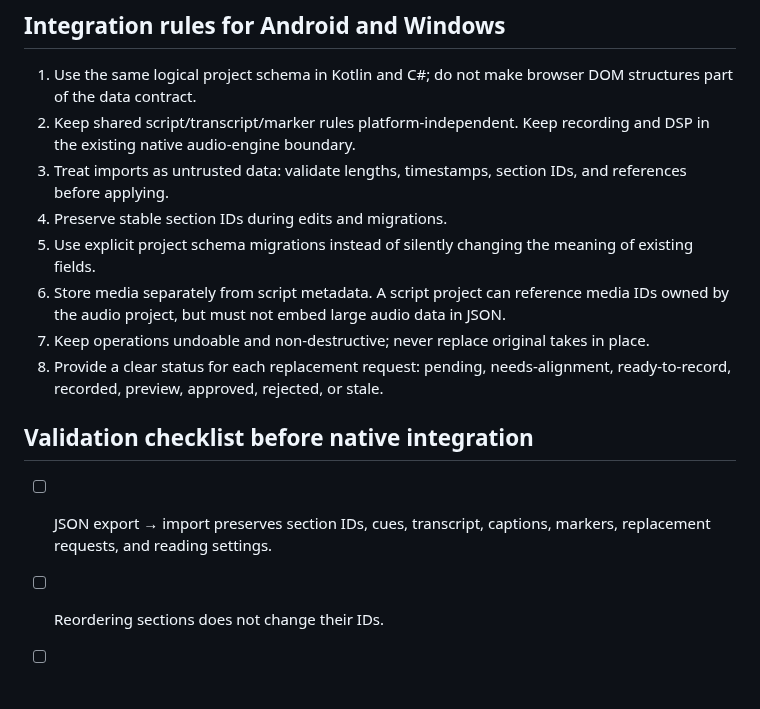
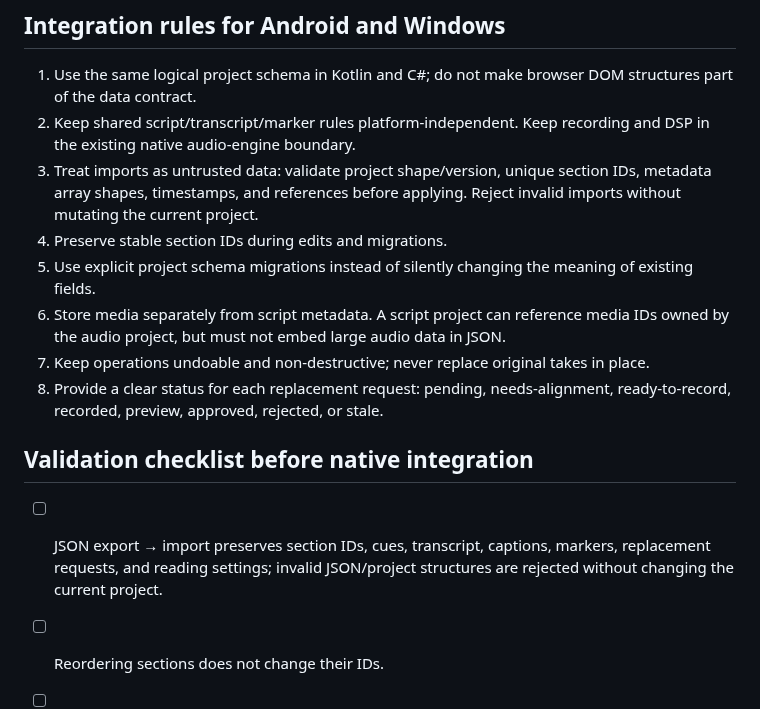
Before and after one commit to mosescryptic/Audio-Studio-Modules, a Markdown page: docs/SCRIPT-MODULE-INTEGRATION.md, the part around the change. GitHub-like rendering; blank space fills up the shorter version.

Commit message:
Document safe import validation rules

```diff
--- a/docs/SCRIPT-MODULE-INTEGRATION.md
+++ b/docs/SCRIPT-MODULE-INTEGRATION.md
@@ -153,7 +153,7 @@ The prototype supports pause, emphasis, music, sound effect, retake, chapter/seg
 
 1. Use the same logical project schema in Kotlin and C#; do not make browser DOM structures part of the data contract.
 2. Keep shared script/transcript/marker rules platform-independent. Keep recording and DSP in the existing native audio-engine boundary.
-3. Treat imports as untrusted data: validate lengths, timestamps, section IDs, and references before applying.
+3. Treat imports as untrusted data: validate project shape/version, unique section IDs, metadata array shapes, timestamps, and references before applying. Reject invalid imports without mutating the current project.
 4. Preserve stable section IDs during edits and migrations.
 5. Use explicit project schema migrations instead of silently changing the meaning of existing fields.
 6. Store media separately from script metadata. A script project can reference media IDs owned by the audio project, but must not embed large audio data in JSON.
@@ -162,7 +162,7 @@ The prototype supports pause, emphasis, music, sound effect, retake, chapter/seg
 
 ## Validation checklist before native integration
 
-- [ ] JSON export → import preserves section IDs, cues, transcript, captions, markers, replacement requests, and reading settings.
+- [ ] JSON export → import preserves section IDs, cues, transcript, captions, markers, replacement requests, and reading settings; invalid JSON/project structures are rejected without changing the current project.
 - [ ] Reordering sections does not change their IDs.
 - [ ] Editing text that invalidates a selected word or its nearby context causes the request/marker to be revalidated or marked stale.
 - [ ] SRT/WebVTT exports contain real line breaks and valid time syntax.
```
